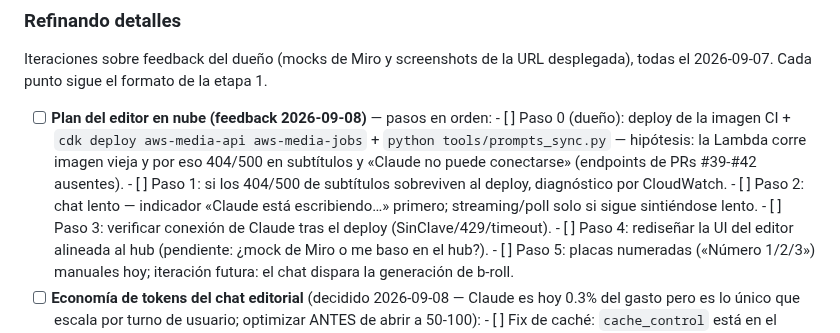
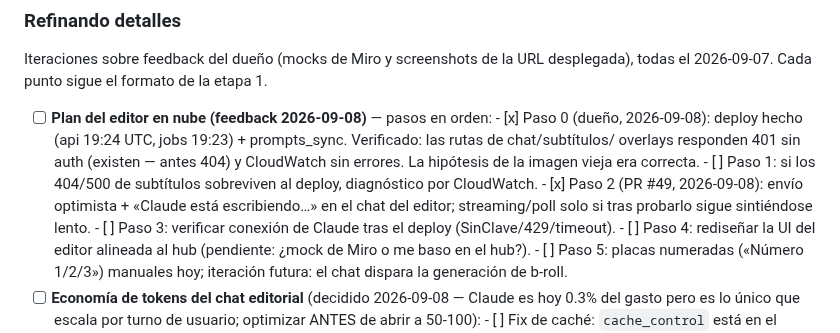
Before and after one commit to Ivenaccip/aws-media, a Markdown page: PLAN-PRODUCTO.md, the part around the change. GitHub-like rendering.

Commit message:
Plan: Paso 0 verificado (deploy 2026-09-08) y Paso 2 hecho (PR #49)
Co-Authored-By: Claude Fable 5 <noreply@anthropic.com>

```diff
--- a/PLAN-PRODUCTO.md
+++ b/PLAN-PRODUCTO.md
@@ -582,14 +582,15 @@ Iteraciones sobre feedback del dueño (mocks de Miro y screenshots de la URL
 desplegada), todas el 2026-09-07. Cada punto sigue el formato de la etapa 1.
 
 - [ ] **Plan del editor en nube (feedback 2026-09-08)** — pasos en orden:
-      - [ ] Paso 0 (dueño): deploy de la imagen CI + `cdk deploy aws-media-api
-            aws-media-jobs` + `python tools/prompts_sync.py` — hipótesis: la
-            Lambda corre imagen vieja y por eso 404/500 en subtítulos y
-            «Claude no puede conectarse» (endpoints de PRs #39-#42 ausentes).
+      - [x] Paso 0 (dueño, 2026-09-08): deploy hecho (api 19:24 UTC, jobs
+            19:23) + prompts_sync. Verificado: las rutas de chat/subtítulos/
+            overlays responden 401 sin auth (existen — antes 404) y CloudWatch
+            sin errores. La hipótesis de la imagen vieja era correcta.
       - [ ] Paso 1: si los 404/500 de subtítulos sobreviven al deploy,
             diagnóstico por CloudWatch.
-      - [ ] Paso 2: chat lento — indicador «Claude está escribiendo…» primero;
-            streaming/poll solo si sigue sintiéndose lento.
+      - [x] Paso 2 (PR #49, 2026-09-08): envío optimista + «Claude está
+            escribiendo…» en el chat del editor; streaming/poll solo si tras
+            probarlo sigue sintiéndose lento.
       - [ ] Paso 3: verificar conexión de Claude tras el deploy
             (SinClave/429/timeout).
       - [ ] Paso 4: rediseñar la UI del editor alineada al hub (pendiente:
```
